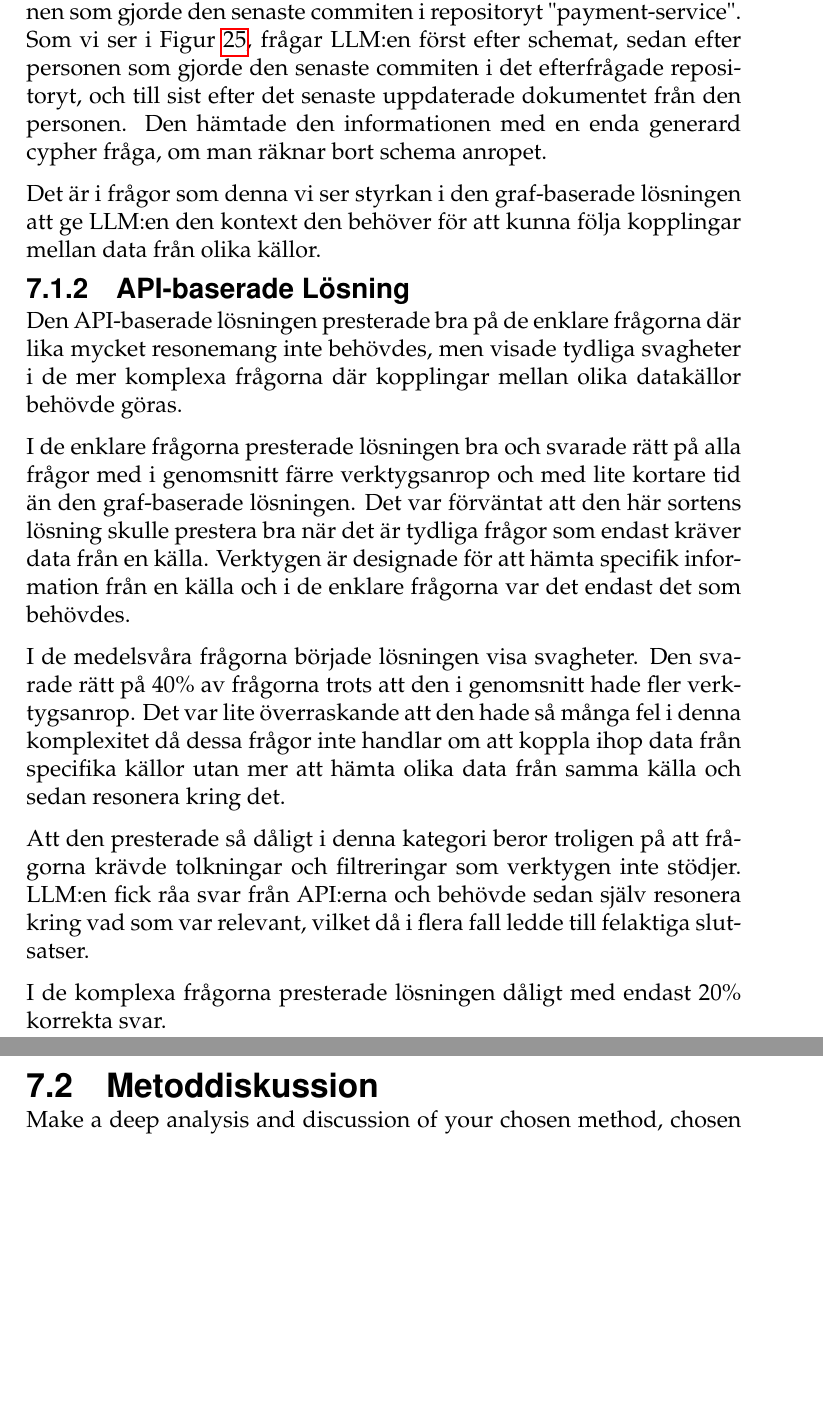
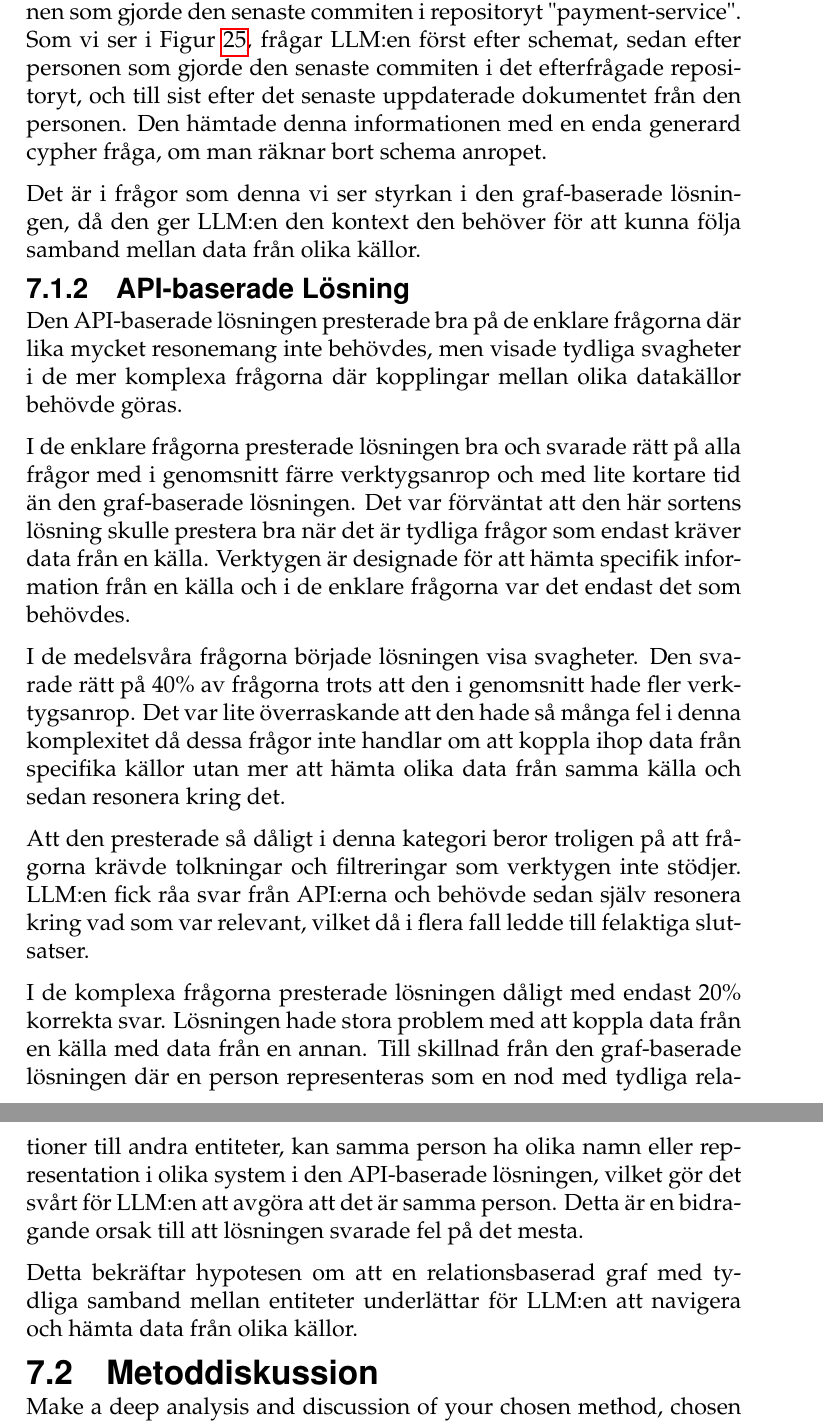
Before and after one commit to isak29/isak-bachelor-thesis, a LaTeX thesis (rapport/MiunThesisTemplate-master/thesis.tex, which reads rapport/MiunThesisTemplate-master/07-discussion.tex): two parts of pages 44 and 45 of 69, joined at a grey line, cut so that both start at the same text, the shorter picture padded with empty space. Compiled offline with pdfLaTeX.

Commit message:
some sentence fixing.

```diff
--- a/rapport/MiunThesisTemplate-master/07-discussion.tex
+++ b/rapport/MiunThesisTemplate-master/07-discussion.tex
@@ -30,9 +30,9 @@ Genom att det finns kopplingar mellan exempelvis en person till ett repository o
 
 Ett bevis på detta resonemang ser vi i fråga 15 där det frågades om namnet på det senast uppdaterade confluence dokumentet från personen som gjorde den senaste commiten i repositoryt "payment-service".
 Som vi ser i Figur \ref{fig:kg_q15}, frågar LLM:en först efter schemat, sedan efter personen som gjorde den senaste commiten i det efterfrågade repositoryt, och till sist efter det senaste uppdaterade dokumentet från den personen.
-Den hämtade den informationen med en enda generard cypher fråga, om man räknar bort schema anropet.
+Den hämtade denna informationen med en enda generard cypher fråga, om man räknar bort schema anropet.
 
-Det är i frågor som denna vi ser styrkan i den graf-baserade lösningen att ge LLM:en den kontext den behöver för att kunna följa kopplingar mellan data från olika källor.
+Det är i frågor som denna vi ser styrkan i den graf-baserade lösningen, då den ger LLM:en den kontext den behöver för att kunna följa samband mellan data från olika källor.
 
 \subsubsection{API-baserade Lösning}
 
@@ -49,8 +49,11 @@ Att den presterade så dåligt i denna kategori beror troligen på att frågorna
 LLM:en fick råa svar från API:erna och behövde sedan själv resonera kring vad som var relevant, vilket då i flera fall ledde till felaktiga slutsatser.
 
 I de komplexa frågorna presterade lösningen dåligt med endast 20\% korrekta svar.
+Lösningen hade stora problem med att koppla data från en källa med data från en annan.
+Till skillnad från den graf-baserade lösningen där en person representeras som en nod med tydliga relationer till andra entiteter, kan samma person ha olika namn eller representation i olika system i den API-baserade lösningen, vilket gör det svårt för LLM:en att avgöra att det är samma person.
+Detta är en bidragande orsak till att lösningen svarade fel på det mesta.
 
-
+Detta bekräftar hypotesen om att en relationsbaserad graf med tydliga samband mellan entiteter underlättar för LLM:en att navigera och hämta data från olika källor.
 
 \subsection{Metoddiskussion}\label{subsec:project_method_discussion}
 Make a deep analysis and discussion of your chosen method, chosen approach,
```
Also changed, not shown: rapport/MiunThesisTemplate-master/07-discussion.tex (2 more changed lines), 1 other file.
